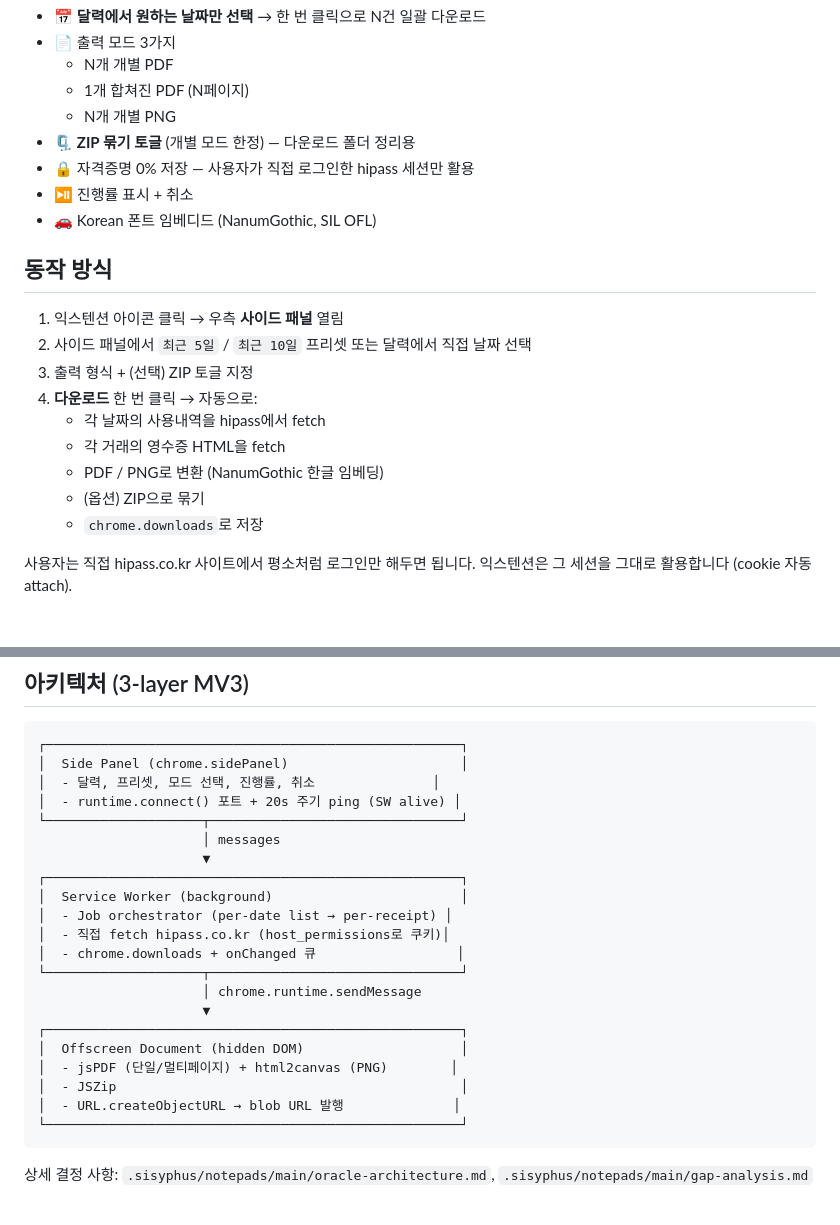
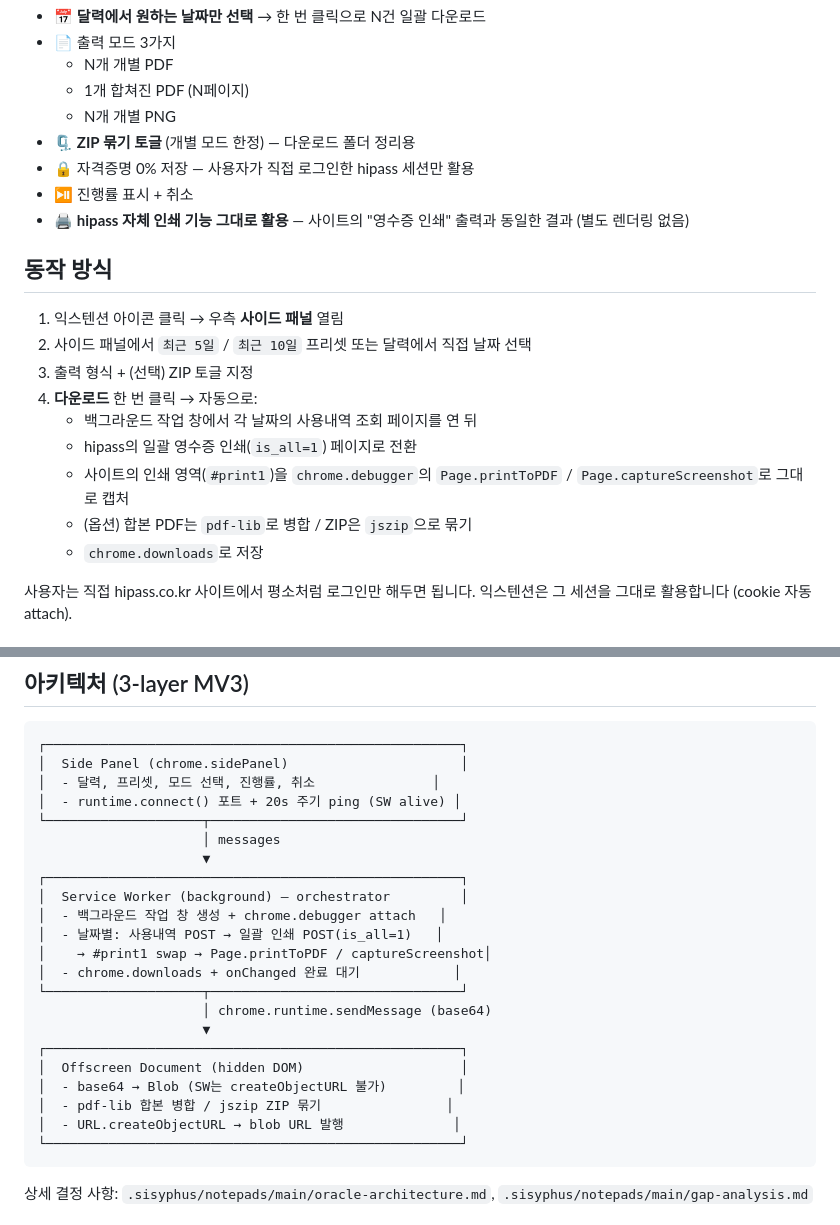
Before and after one commit to ndaemy/hipass-receipts, a Markdown page: README.md, 2 parts joined by grey strips. Drawn GitHub-style.

Commit message:
docs: sync README and install guide with printToPDF architecture

````diff
--- a/README.md
+++ b/README.md
@@ -12,7 +12,7 @@ hipass.co.kr 통행료 영수증을 **여러 날짜 한 번에** PDF 혹은 PNG
 - 🗜 **ZIP 묶기 토글** (개별 모드 한정) — 다운로드 폴더 정리용
 - 🔒 자격증명 0% 저장 — 사용자가 직접 로그인한 hipass 세션만 활용
 - ⏯ 진행률 표시 + 취소
-- 🚗 Korean 폰트 임베디드 (NanumGothic, SIL OFL)
+- 🖨 **hipass 자체 인쇄 기능 그대로 활용** — 사이트의 "영수증 인쇄" 출력과 동일한 결과 (별도 렌더링 없음)
 
 ## 동작 방식
 
@@ -20,10 +20,10 @@ hipass.co.kr 통행료 영수증을 **여러 날짜 한 번에** PDF 혹은 PNG
 2. 사이드 패널에서 `최근 5일` / `최근 10일` 프리셋 또는 달력에서 직접 날짜 선택
 3. 출력 형식 + (선택) ZIP 토글 지정
 4. **다운로드** 한 번 클릭 → 자동으로:
-   - 각 날짜의 사용내역을 hipass에서 fetch
-   - 각 거래의 영수증 HTML을 fetch
-   - PDF / PNG로 변환 (NanumGothic 한글 임베딩)
-   - (옵션) ZIP으로 묶기
+   - 백그라운드 작업 창에서 각 날짜의 사용내역 조회 페이지를 연 뒤
+   - hipass의 일괄 영수증 인쇄(`is_all=1`) 페이지로 전환
+   - 사이트의 인쇄 영역(`#print1`)을 `chrome.debugger`의 `Page.printToPDF` / `Page.captureScreenshot`로 그대로 캡처
+   - (옵션) 합본 PDF는 `pdf-lib`로 병합 / ZIP은 `jszip`으로 묶기
    - `chrome.downloads`로 저장
 
 사용자는 직접 hipass.co.kr 사이트에서 평소처럼 로그인만 해두면 됩니다. 익스텐션은 그 세션을 그대로 활용합니다 (cookie 자동 attach).
@@ -112,17 +112,18 @@ node cdp-eval.mjs eval '<JS>'  # 페이지 context에서 JS 실행
                      │ messages
                      ▼
 ┌─────────────────────────────────────────────────────┐
-│  Service Worker (background)                        │
-│  - Job orchestrator (per-date list → per-receipt) │
-│  - 직접 fetch hipass.co.kr (host_permissions로 쿠키)│
-│  - chrome.downloads + onChanged 큐                  │
+│  Service Worker (background) — orchestrator         │
+│  - 백그라운드 작업 창 생성 + chrome.debugger attach   │
+│  - 날짜별: 사용내역 POST → 일괄 인쇄 POST(is_all=1)   │
+│    → #print1 swap → Page.printToPDF / captureScreenshot│
+│  - chrome.downloads + onChanged 완료 대기            │
 └────────────────────┬────────────────────────────────┘
-                     │ chrome.runtime.sendMessage
+                     │ chrome.runtime.sendMessage (base64)
                      ▼
 ┌─────────────────────────────────────────────────────┐
 │  Offscreen Document (hidden DOM)                    │
-│  - jsPDF (단일/멀티페이지) + html2canvas (PNG)        │
-│  - JSZip                                            │
+│  - base64 → Blob (SW는 createObjectURL 불가)         │
+│  - pdf-lib 합본 병합 / jszip ZIP 묶기                │
 │  - URL.createObjectURL → blob URL 발행              │
 └─────────────────────────────────────────────────────┘
 ```
````
Also changed, not shown: docs/install-guide.md (+0 -6 lines).
